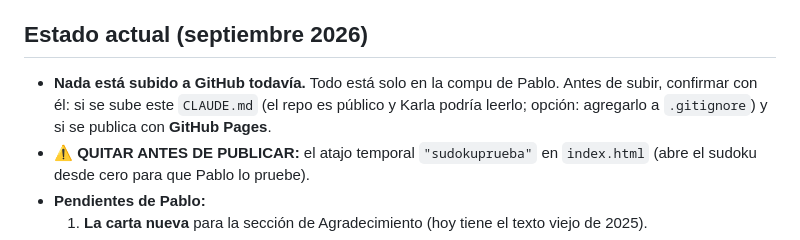
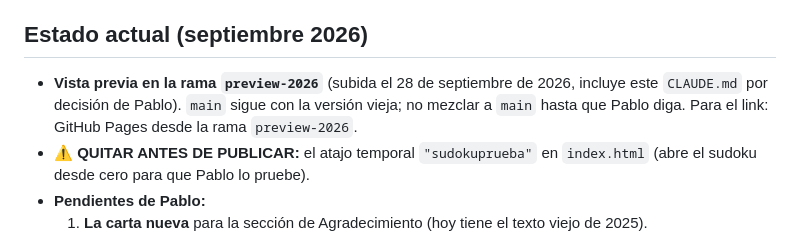
Before and after one commit to Aguilarp05/pk, a Markdown page: CLAUDE.md, the part around the change. Rendered like a GitHub page.

Commit message:
Actualiza el estado en CLAUDE.md
Co-Authored-By: Claude Opus 5.5 <noreply@anthropic.com>

```diff
--- a/CLAUDE.md
+++ b/CLAUDE.md
@@ -4,7 +4,7 @@ Página personal que Pablo (Juan Pablo Aguilar Varela) le hizo a Karla (Karla Al
 
 ## Estado actual (septiembre 2026)
 
-- **Nada está subido a GitHub todavía.** Todo está solo en la compu de Pablo. Antes de subir, confirmar con él: si se sube este `CLAUDE.md` (el repo es público y Karla podría leerlo; opción: agregarlo a `.gitignore`) y si se publica con **GitHub Pages**.
+- **Vista previa en la rama `preview-2026`** (subida el 28 de septiembre de 2026, incluye este `CLAUDE.md` por decisión de Pablo). `main` sigue con la versión vieja; no mezclar a `main` hasta que Pablo diga. Para el link: GitHub Pages desde la rama `preview-2026`.
 - **⚠️ QUITAR ANTES DE PUBLICAR:** el atajo temporal `"sudokuprueba"` en `index.html` (abre el sudoku desde cero para que Pablo lo pruebe).
 - **Pendientes de Pablo:**
   1. **La carta nueva** para la sección de Agradecimiento (hoy tiene el texto viejo de 2025).
```
